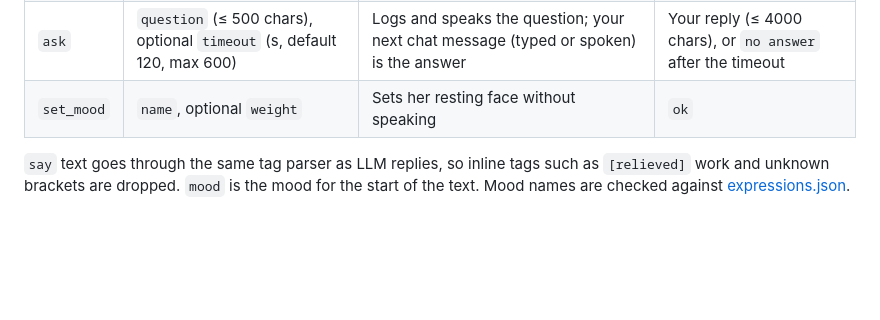
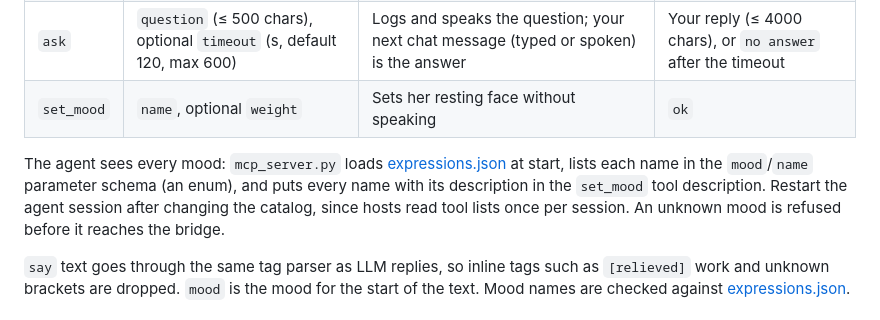
Before and after one commit to arctic-cheetah/AI-Avatar-PMX-MMD, a Markdown page: docs/agent-voice.md, the part around the change. Rendered like a GitHub page; blank space fills up the shorter version.

Commit message:
docs: note that MCP agents see the whole mood catalog for issue #27
AI Assisted

```diff
--- a/docs/agent-voice.md
+++ b/docs/agent-voice.md
@@ -103,6 +103,13 @@ Options for `mcp_server.py`: `--name` is the label on her chat bubbles (default
 | `report`   | `text` (≤ 16 KiB), `kind`: `progress`, `done` (default) or `error` | Logs the full text in a collapsible bubble; the LLM rewrites it as 1–3 spoken sentences with moods | `queued` at once |
 | `ask`      | `question` (≤ 500 chars), optional `timeout` (s, default 120, max 600) | Logs and speaks the question; your next chat message (typed or spoken) is the answer | Your reply (≤ 4000 chars), or `no answer` after the timeout |
 | `set_mood` | `name`, optional `weight`                     | Sets her resting face without speaking            | `ok`                                     |
+
+The agent sees every mood: `mcp_server.py` loads
+[expressions.json](../renderer/expressions.json) at start, lists each name in the
+`mood`/`name` parameter schema (an enum), and puts every name with its
+description in the `set_mood` tool description. Restart the agent session after
+changing the catalog, since hosts read tool lists once per session. An unknown
+mood is refused before it reaches the bridge.
 
 `say` text goes through the same tag parser as LLM replies, so inline tags such
 as `[relieved]` work and unknown brackets are dropped. `mood` is the mood for
```
